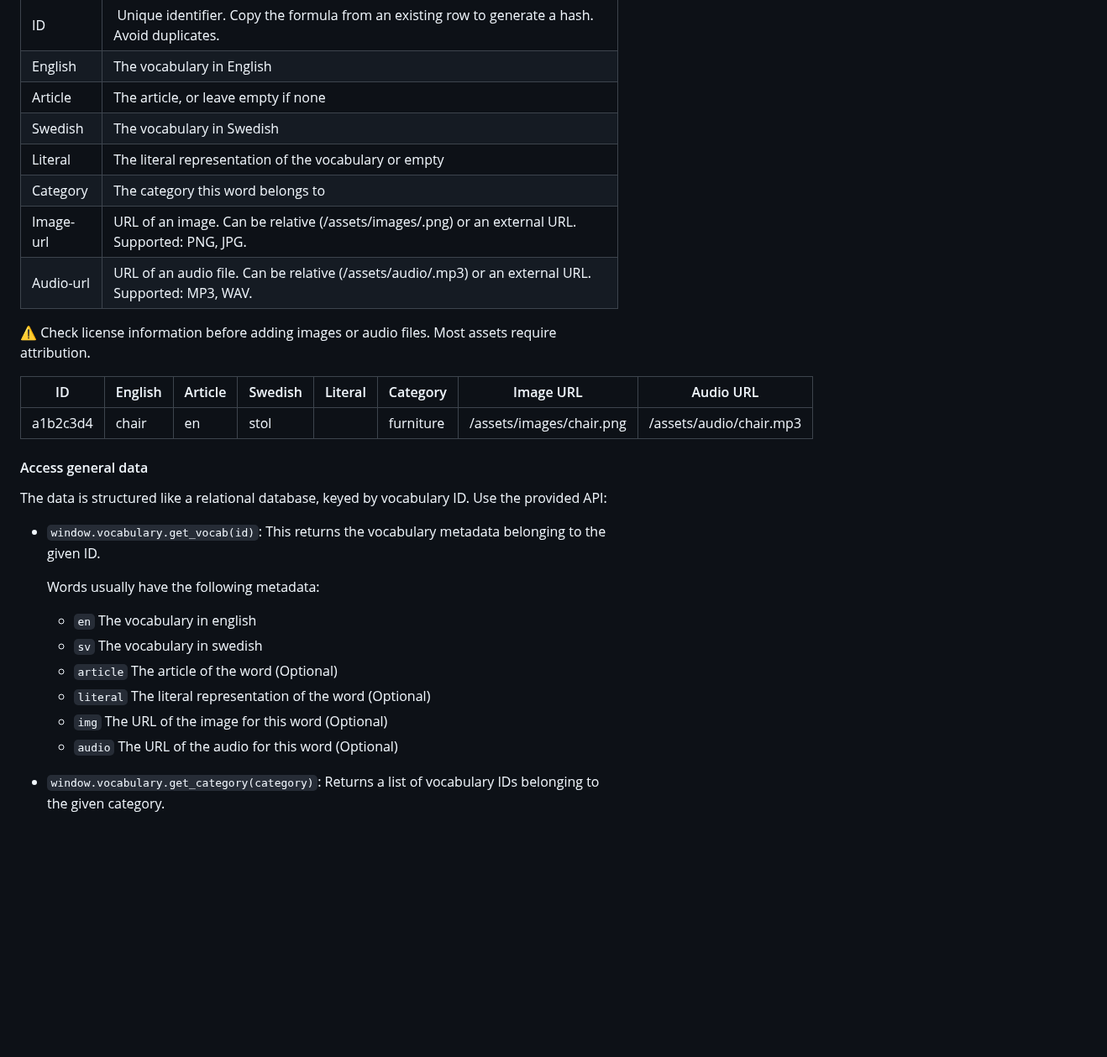
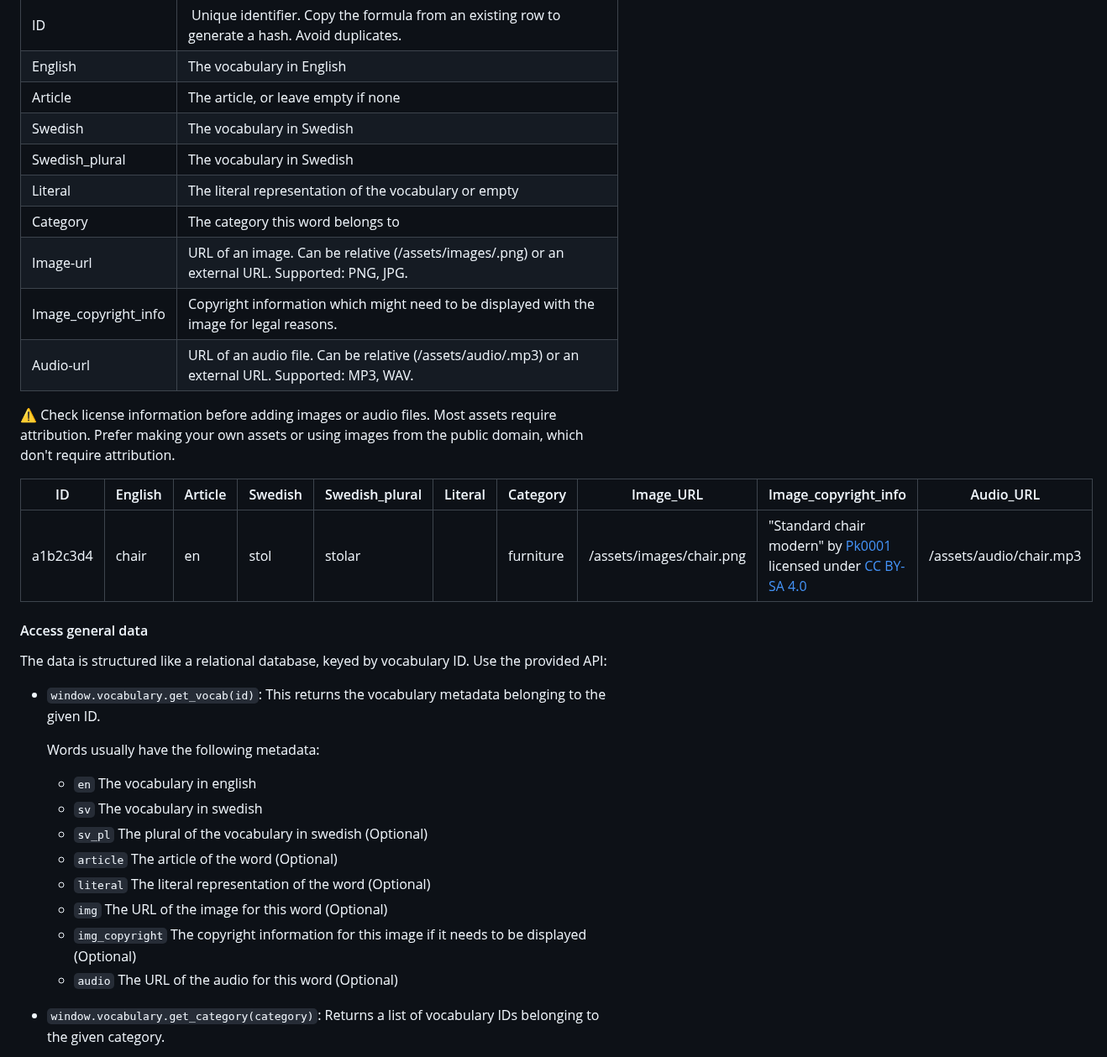
Before and after one commit to uu-semp/swedish-learning-app-2025, a Markdown page: assets/README.md, the part around the change. Shown at 84% size. Drawn GitHub-style; blank space fills up the shorter version.

Commit message:
Data: Add coloumn for plural and image copyright information

```diff
--- a/assets/README.md
+++ b/assets/README.md
@@ -33,16 +33,18 @@ Each row on the sheet corresponds to one vocabulary. The following is a descript
 | English | The vocabulary in English |
 | Article | The article, or leave empty if none |
 | Swedish | The vocabulary in Swedish |
+| Swedish_plural | The vocabulary in Swedish |
 | Literal | The literal representation of the vocabulary or empty |
 | Category | The category this word belongs to |
 | Image-url | URL of an image. Can be relative (/assets/images/<id>.png) or an external URL. Supported: PNG, JPG. |
+| Image_copyright_info | Copyright information which might need to be displayed with the image for legal reasons. |
 | Audio-url | URL of an audio file. Can be relative (/assets/audio/<id>.mp3) or an external URL. Supported: MP3, WAV. |
 
-⚠️ Check license information before adding images or audio files. Most assets require attribution.
+⚠️ Check license information before adding images or audio files. Most assets require attribution. Prefer making your own assets or using images from the public domain, which don't require attribution.
 
-| ID       | English | Article | Swedish | Literal | Category  | Image URL                | Audio URL               |
-| -------- | ------- | ------- | ------- | ------- | --------- | ------------------------ | ----------------------- |
-| a1b2c3d4 | chair   | en      | stol    |         | furniture | /assets/images/chair.png | /assets/audio/chair.mp3 |
+| ID       | English | Article | Swedish | Swedish_plural | Literal | Category  | Image_URL                | Image_copyright_info | Audio_URL               |
+| -------- | ------- | ------- | ------- |--------------- | ------- | --------- | ------------------------ | -------------------- | ----------------------- |
+| a1b2c3d4 | chair   | en      | stol    | stolar         |         | furniture | /assets/images/chair.png | "Standard chair modern" by <a href="https://commons.wikimedia.org/wiki/user:Pk0001">Pk0001</a> licensed under <a href="https://creativecommons.org/licenses/by-sa/4.0">CC BY-SA 4.0</a> | /assets/audio/chair.mp3 |
 
 #### Access general data
 
@@ -51,12 +53,14 @@ The data is structured like a relational database, keyed by vocabulary ID. Use t
 * `window.vocabulary.get_vocab(id)`: This returns the vocabulary metadata belonging to the given ID.
 
     Words usually have the following metadata:
-    - `en`       The vocabulary in english
-    - `sv`       The vocabulary in swedish
-    - `article`  The article of the word (Optional)
-    - `literal`  The literal representation of the word (Optional)
-    - `img`      The URL of the image for this word (Optional)
-    - `audio`    The URL of the audio for this word (Optional)
+    - `en`              The vocabulary in english
+    - `sv`              The vocabulary in swedish
+    - `sv_pl`           The plural of the vocabulary in swedish (Optional)
+    - `article`         The article of the word (Optional)
+    - `literal`         The literal representation of the word (Optional)
+    - `img`             The URL of the image for this word (Optional)
+    - `img_copyright`   The copyright information for this image if it needs to be displayed (Optional)
+    - `audio`           The URL of the audio for this word (Optional)
 
 * `window.vocabulary.get_category(category)`: Returns a list of vocabulary IDs belonging to the given category.
 
```
Also changed, not shown: assets/furniture/chair.png (added), 3 other files.
